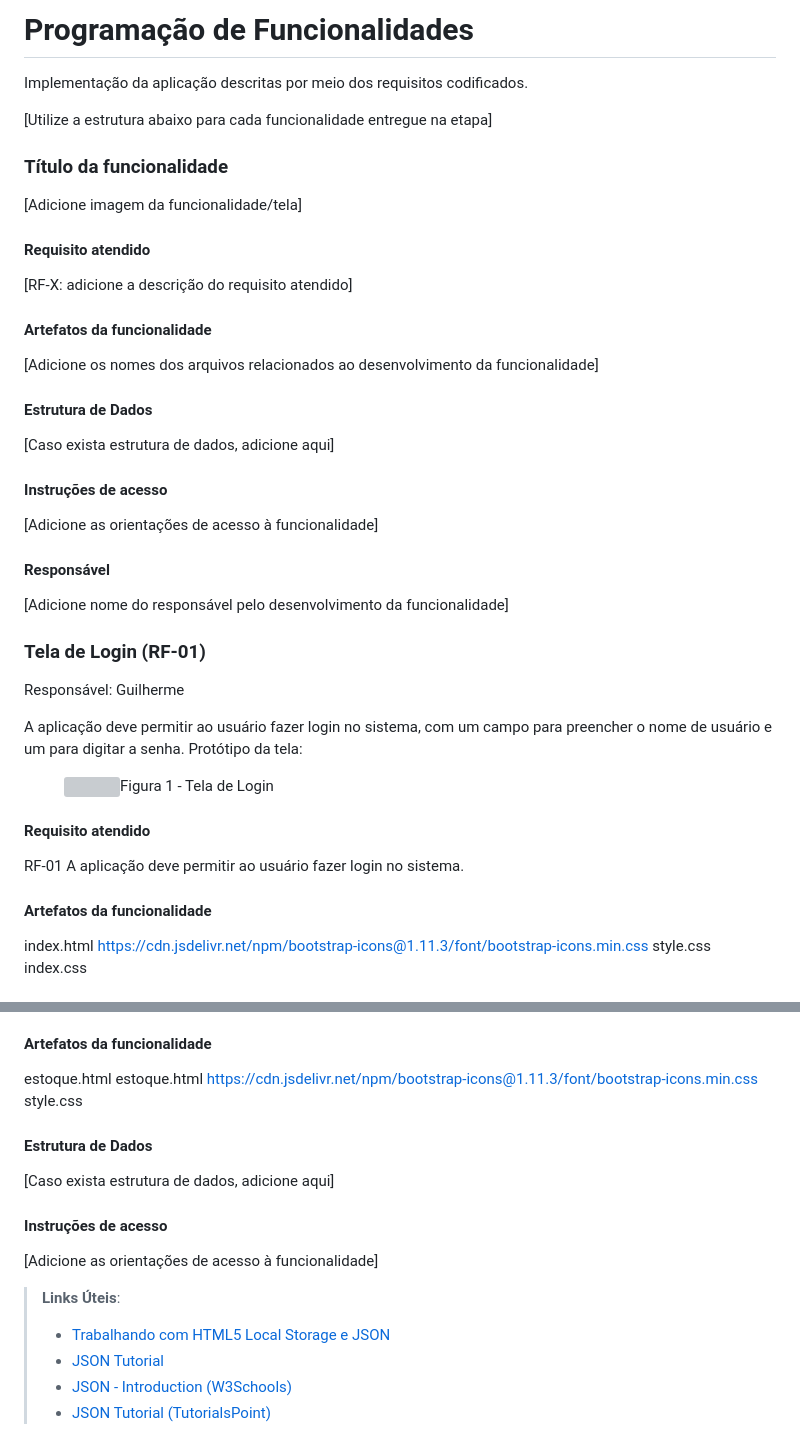
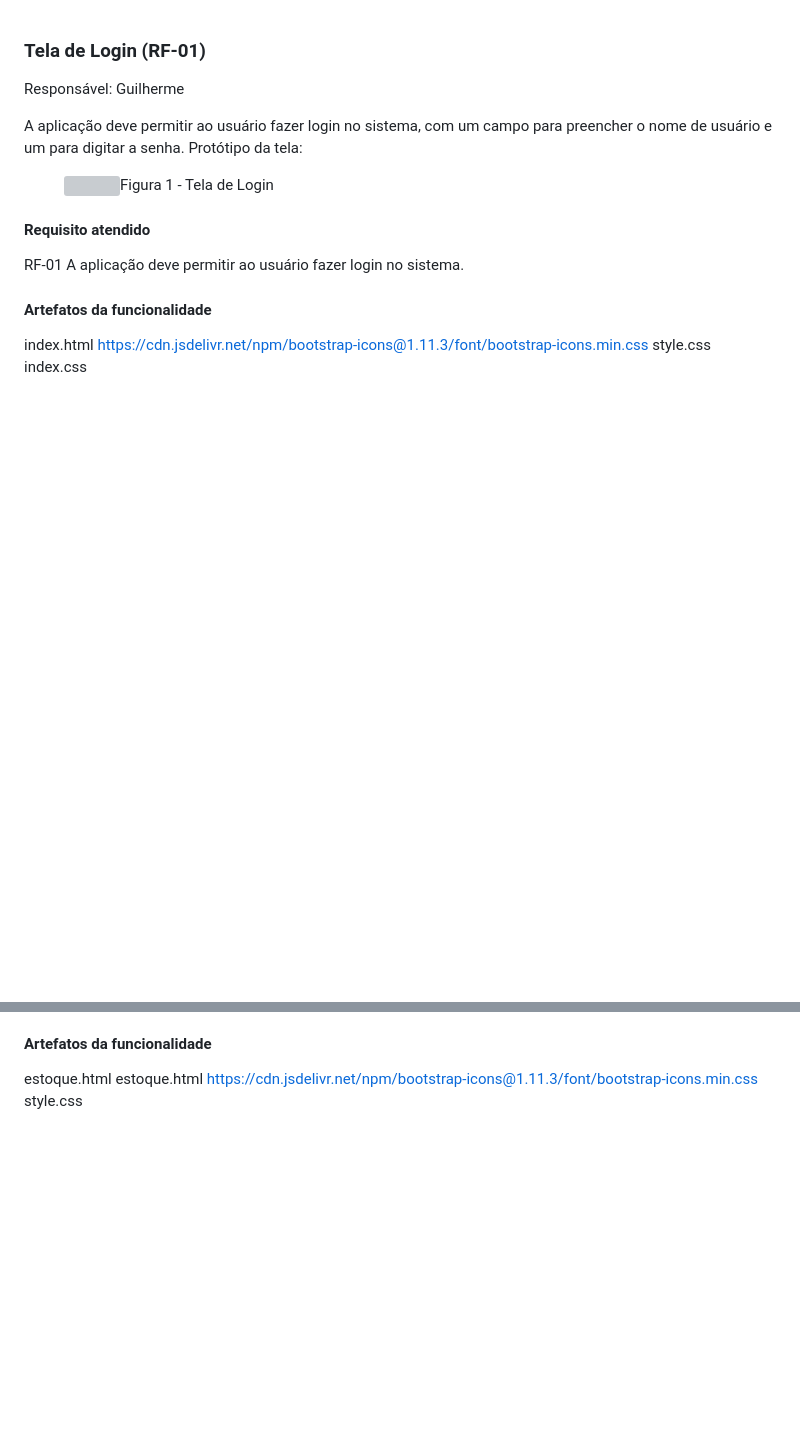
Before and after one commit to ICEI-PUC-Minas-PMV-ADS/pmv-ads-2024-1-e1-proj-web-t10-pmv-ads-2024-1-e1-proj-teleco, a Markdown page: documentos/06-Programação de Funcionalidades.md, 2 parts joined by grey strips. Drawn GitHub-style; blank space fills up the shorter version; grey boxes are pictures that could not be loaded.

```diff
--- a/documentos/06-Programação de Funcionalidades.md
+++ b/documentos/06-Programação de Funcionalidades.md
@@ -1,39 +1,3 @@
-# Programação de Funcionalidades
-
-Implementação da aplicação descritas por meio dos requisitos codificados.
-
-[Utilize a estrutura abaixo para cada funcionalidade entregue na etapa]
-
-### Título da funcionalidade
-
-[Adicione imagem da funcionalidade/tela]
-
-
-#### Requisito atendido
-
-[RF-X: adicione a descrição do requisito atendido]
-
-
-#### Artefatos da funcionalidade
-
-[Adicione os nomes dos arquivos relacionados ao desenvolvimento da funcionalidade]
-
-
-#### Estrutura de Dados
-
-[Caso exista estrutura de dados, adicione aqui]
-
-
-#### Instruções de acesso
-
-[Adicione as orientações de acesso à funcionalidade]
-
-
-#### Responsável
-
-[Adicione nome do responsável pelo desenvolvimento da funcionalidade]
-
-
 
 ### Tela de Login (RF-01)
 
@@ -265,17 +166,3 @@ estoque.html
 estoque.html
 https://cdn.jsdelivr.net/npm/bootstrap-icons@1.11.3/font/bootstrap-icons.min.css
 style.css
-
-#### Estrutura de Dados
-
-[Caso exista estrutura de dados, adicione aqui]
-
-
-#### Instruções de acesso
-
-[Adicione as orientações de acesso à funcionalidade]
-> **Links Úteis**:
-> - [Trabalhando com HTML5 Local Storage e JSON](https://www.devmedia.com.br/trabalhando-com-html5-local-storage-e-json/29045)
-> - [JSON Tutorial](https://www.w3resource.com/JSON)
-> - [JSON - Introduction (W3Schools)](https://www.w3schools.com/js/js_json_intro.asp)
-> - [JSON Tutorial (TutorialsPoint)](https://www.tutorialspoint.com/json/index.htm)
```
Also changed, not shown: other parts of documentos/06-Programação de Funcionalidades.md (+6 -69 lines).
